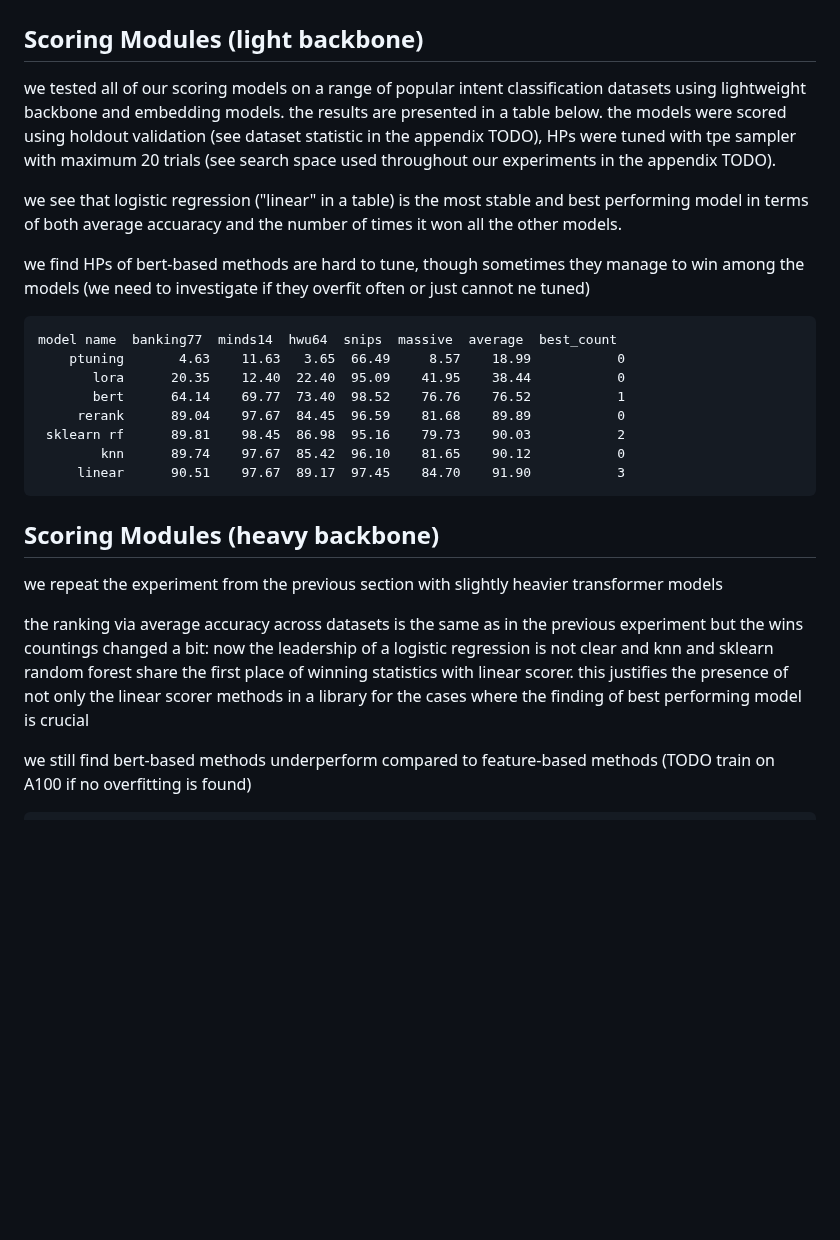
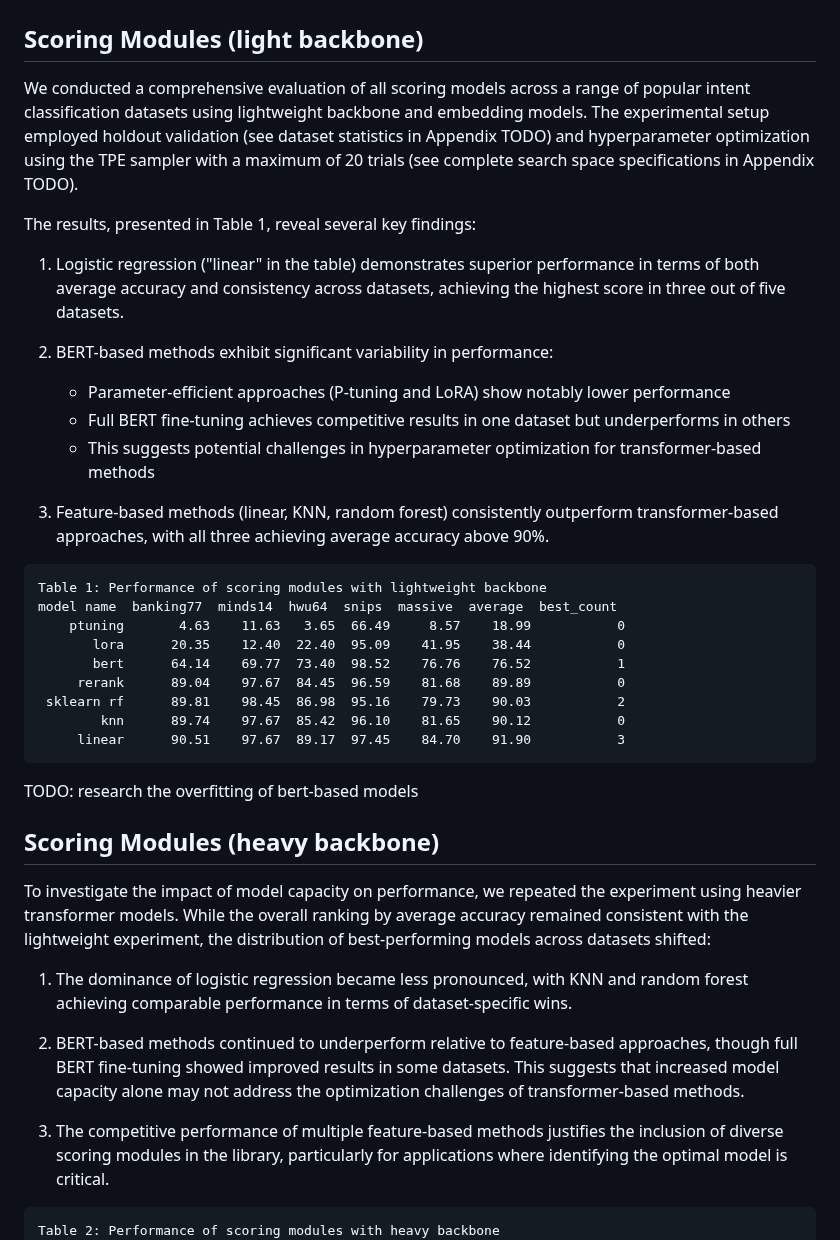
Before and after one commit to Darinochka/AutoIntent-experiments, a Markdown page: paper_draft.md, the part around the change. Rendered like a GitHub page; blank space fills up the shorter version.

Commit message:
reformulate description

````diff
--- a/paper_draft.md
+++ b/paper_draft.md
@@ -166,13 +166,21 @@ This hierarchical approach ensures efficient optimization while maintaining the
 
 ## Scoring Modules (light backbone)
 
-we tested all of our scoring models on a range of popular intent classification datasets using lightweight backbone and embedding models. the results are presented in a table below. the models were scored using holdout validation (see dataset statistic in the appendix TODO), HPs were tuned with tpe sampler with maximum 20 trials (see search space used throughout our experiments in the appendix TODO).
+We conducted a comprehensive evaluation of all scoring models across a range of popular intent classification datasets using lightweight backbone and embedding models. The experimental setup employed holdout validation (see dataset statistics in Appendix TODO) and hyperparameter optimization using the TPE sampler with a maximum of 20 trials (see complete search space specifications in Appendix TODO).
 
-we see that logistic regression ("linear" in a table) is the most stable and best performing model in terms of both average accuaracy and the number of times it won all the other models.
+The results, presented in Table 1, reveal several key findings:
 
-we find HPs of bert-based methods are hard to tune, though sometimes they manage to win among the models (we need to investigate if they overfit often or just cannot ne tuned)
+1. Logistic regression ("linear" in the table) demonstrates superior performance in terms of both average accuracy and consistency across datasets, achieving the highest score in three out of five datasets.
+
+2. BERT-based methods exhibit significant variability in performance:
+   - Parameter-efficient approaches (P-tuning and LoRA) show notably lower performance
+   - Full BERT fine-tuning achieves competitive results in one dataset but underperforms in others
+   - This suggests potential challenges in hyperparameter optimization for transformer-based methods
+
+3. Feature-based methods (linear, KNN, random forest) consistently outperform transformer-based approaches, with all three achieving average accuracy above 90%.
 
 ```
+Table 1: Performance of scoring modules with lightweight backbone
 model name  banking77  minds14  hwu64  snips  massive  average  best_count
     ptuning       4.63    11.63   3.65  66.49     8.57    18.99           0
        lora      20.35    12.40  22.40  95.09    41.95    38.44           0
@@ -183,14 +191,20 @@ model name  banking77  minds14  hwu64  snips  massive  average  best_count
      linear      90.51    97.67  89.17  97.45    84.70    91.90           3
 ```
 
+TODO: research the overfitting of bert-based models
+
 ## Scoring Modules (heavy backbone)
 
-we repeat the experiment from the previous section with slightly heavier transformer models
+To investigate the impact of model capacity on performance, we repeated the experiment using heavier transformer models. While the overall ranking by average accuracy remained consistent with the lightweight experiment, the distribution of best-performing models across datasets shifted:
 
-the ranking via average accuracy across datasets is the same as in the previous experiment but the wins countings changed a bit: now the leadership of a logistic regression is not clear and knn and sklearn random forest share the first place of winning statistics with linear scorer. this justifies the presence of not only the linear scorer methods in a library for the cases where the finding of best performing model is crucial
+1. The dominance of logistic regression became less pronounced, with KNN and random forest achieving comparable performance in terms of dataset-specific wins.
 
-we still find bert-based methods underperform compared to feature-based methods (TODO train on A100 if no overfitting is found)
+2. BERT-based methods continued to underperform relative to feature-based approaches, though full BERT fine-tuning showed improved results in some datasets. This suggests that increased model capacity alone may not address the optimization challenges of transformer-based methods.
+
+3. The competitive performance of multiple feature-based methods justifies the inclusion of diverse scoring modules in the library, particularly for applications where identifying the optimal model is critical.
+
 ```
+Table 2: Performance of scoring modules with heavy backbone
 model name  banking77  minds14  hwu64  snips  massive  average  best_count
     ptuning       5.00    14.73   9.64  91.67    25.87    29.38           0
        lora      13.82     9.30  38.58  99.13    52.06    42.58           0
````
